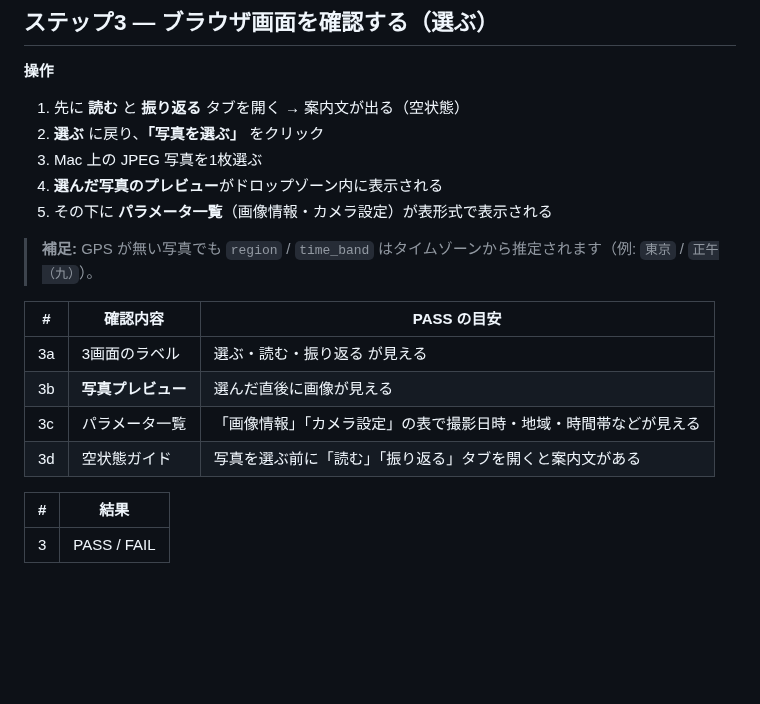
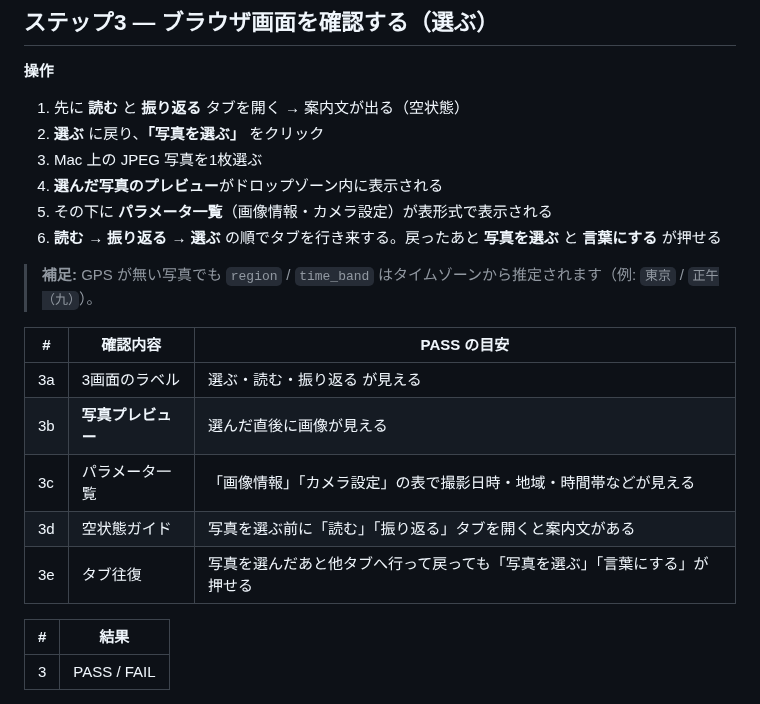
Before and after one commit to nktn-arch01/photo-critique-bot, a Markdown page: docs/P2_2_GUIDED_MAC_CHECKLIST.md, the part around the change. Drawn GitHub-style; blank space fills up the shorter version.

Commit message:
docs: add Mac check for Choose buttons after tab round-trip
Co-authored-by: nktn-arch01 <nktn-arch01@users.noreply.github.com>

```diff
--- a/docs/P2_2_GUIDED_MAC_CHECKLIST.md
+++ b/docs/P2_2_GUIDED_MAC_CHECKLIST.md
@@ -98,6 +98,7 @@ Finder でプロジェクトフォルダを開き、**`LuminaNotesGuided.command
 3. Mac 上の JPEG 写真を1枚選ぶ
 4. **選んだ写真のプレビュー**がドロップゾーン内に表示される
 5. その下に **パラメータ一覧**（画像情報・カメラ設定）が表形式で表示される
+6. **読む** → **振り返る** → **選ぶ** の順でタブを行き来する。戻ったあと **写真を選ぶ** と **言葉にする** が押せる
 
 > **補足:** GPS が無い写真でも `region` / `time_band` はタイムゾーンから推定されます（例: `東京` / `正午（九）`）。
 
@@ -107,6 +108,7 @@ Finder でプロジェクトフォルダを開き、**`LuminaNotesGuided.command
 | 3b | **写真プレビュー** | 選んだ直後に画像が見える |
 | 3c | パラメータ一覧 | 「画像情報」「カメラ設定」の表で撮影日時・地域・時間帯などが見える |
 | 3d | 空状態ガイド | 写真を選ぶ前に「読む」「振り返る」タブを開くと案内文がある |
+| 3e | タブ往復 | 写真を選んだあと他タブへ行って戻っても「写真を選ぶ」「言葉にする」が押せる |
 
 | # | 結果 |
 |---|------|
```
